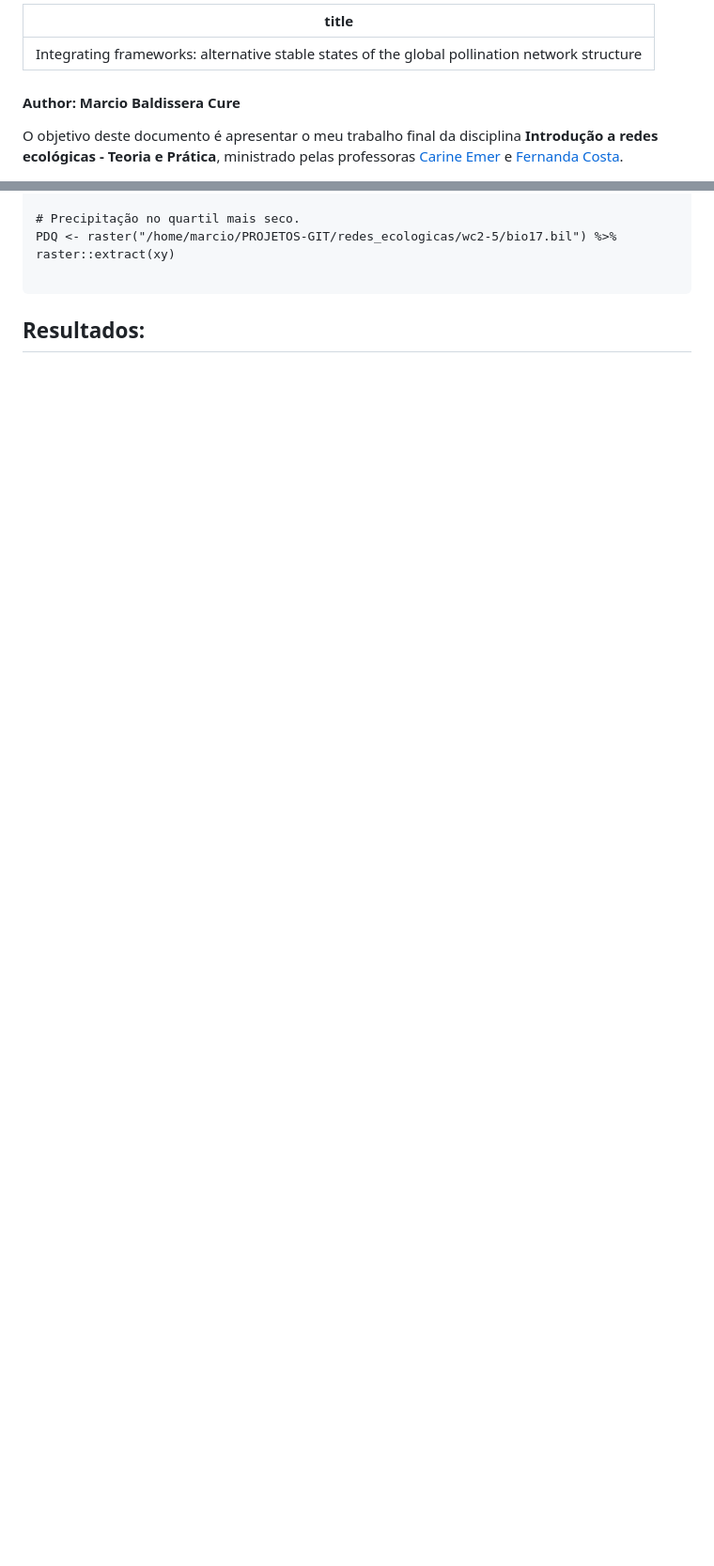
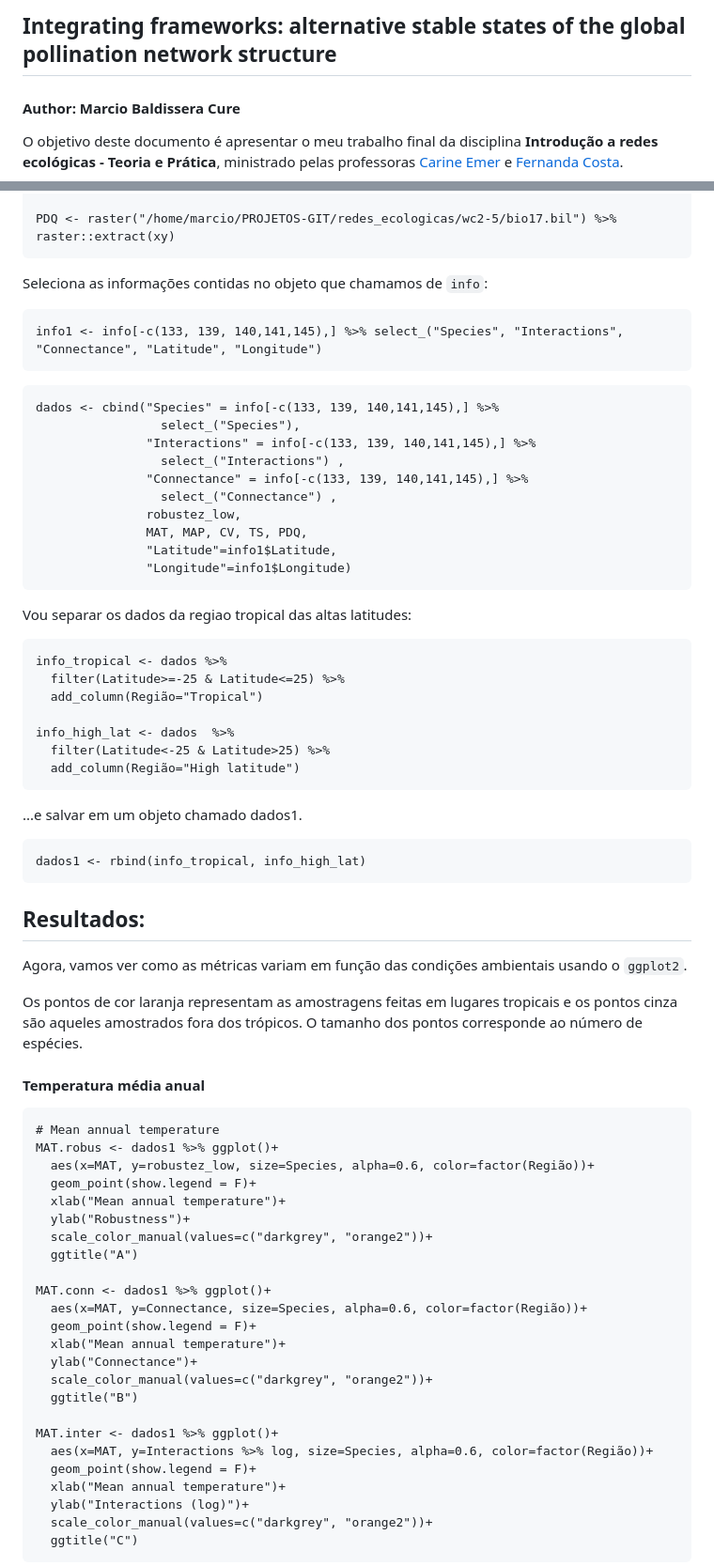
Before and after one commit to Mauritia-flexuosa/redes-ecologicas, a Markdown page: README.md, 2 parts joined by grey strips. Shown: that part at 94% size. Rendered like a GitHub page; blank space fills up the shorter version.

````diff
--- a/README.md
+++ b/README.md
@@ -1,7 +1,6 @@
 ---
-title: "Integrating frameworks: alternative stable states of the global pollination network structure"
+Integrating frameworks: alternative stable states of the global pollination network structure
 ---
-
 #### Author: Marcio Baldissera Cure
 
 O objetivo deste documento é apresentar o meu trabalho final da disciplina **Introdução a redes ecológicas - Teoria e Prática**, ministrado pelas professoras [Carine Emer](http://lattes.cnpq.br/2953372411320303) e [Fernanda Costa](http://lattes.cnpq.br/9433727692500645).
@@ -131,10 +126,78 @@ TS <- raster("/home/marcio/PROJETOS-GIT/redes/wc/bio4.bil") %>% raster::extract(
 
-# Precipitação no quartil mais seco.
 PDQ <- raster("/home/marcio/PROJETOS-GIT/redes_ecologicas/wc2-5/bio17.bil") %>% raster::extract(xy)
+```
+
+Seleciona as informações contidas no objeto que chamamos de ```info```:
 
 ```
+info1 <- info[-c(133, 139, 140,141,145),] %>% select_("Species", "Interactions", "Connectance", "Latitude", "Longitude")
+```
+
+```
+dados <- cbind("Species" = info[-c(133, 139, 140,141,145),] %>%
+                 select_("Species"),
+               "Interactions" = info[-c(133, 139, 140,141,145),] %>%
+                 select_("Interactions") ,
+               "Connectance" = info[-c(133, 139, 140,141,145),] %>%
+                 select_("Connectance") ,
+               robustez_low,
+               MAT, MAP, CV, TS, PDQ,
+               "Latitude"=info1$Latitude,
+               "Longitude"=info1$Longitude)
+```
+
+Vou separar os dados da regiao tropical das altas latitudes:
+
+```
+info_tropical <- dados %>%
+  filter(Latitude>=-25 & Latitude<=25) %>%
+  add_column(Região="Tropical")
+
+info_high_lat <- dados  %>%
+  filter(Latitude<-25 & Latitude>25) %>%
+  add_column(Região="High latitude")
+```
+
+...e salvar em um objeto chamado dados1.
+
+```
+dados1 <- rbind(info_tropical, info_high_lat)
+```
+
 
 ## Resultados:
 
 
+Agora, vamos ver como as métricas variam em função das condições ambientais usando o ```ggplot2```.
 
+Os pontos de cor laranja representam as amostragens feitas em lugares tropicais e os pontos cinza são aqueles amostrados fora dos trópicos. O tamanho dos pontos corresponde ao número de espécies.
+
+#### Temperatura média anual
+
+```
+# Mean annual temperature
+MAT.robus <- dados1 %>% ggplot()+
+  aes(x=MAT, y=robustez_low, size=Species, alpha=0.6, color=factor(Região))+
+  geom_point(show.legend = F)+
+  xlab("Mean annual temperature")+
+  ylab("Robustness")+
+  scale_color_manual(values=c("darkgrey", "orange2"))+
+  ggtitle("A")
+
+MAT.conn <- dados1 %>% ggplot()+
+  aes(x=MAT, y=Connectance, size=Species, alpha=0.6, color=factor(Região))+
+  geom_point(show.legend = F)+
+  xlab("Mean annual temperature")+
+  ylab("Connectance")+
+  scale_color_manual(values=c("darkgrey", "orange2"))+
+  ggtitle("B")
+
+MAT.inter <- dados1 %>% ggplot()+
+  aes(x=MAT, y=Interactions %>% log, size=Species, alpha=0.6, color=factor(Região))+
+  geom_point(show.legend = F)+
+  xlab("Mean annual temperature")+
+  ylab("Interactions (log)")+
+  scale_color_manual(values=c("darkgrey", "orange2"))+
+  ggtitle("C")
+```
+
````
Also changed, not shown: other parts of README.md (+148 -25 lines), densidade.png (added), métricas_vs_CV.png (added), métricas_vs_MAP.png (added), métricas_vs_MAT.png (added), métricas_vs_TS.png (added), 1 other file.
